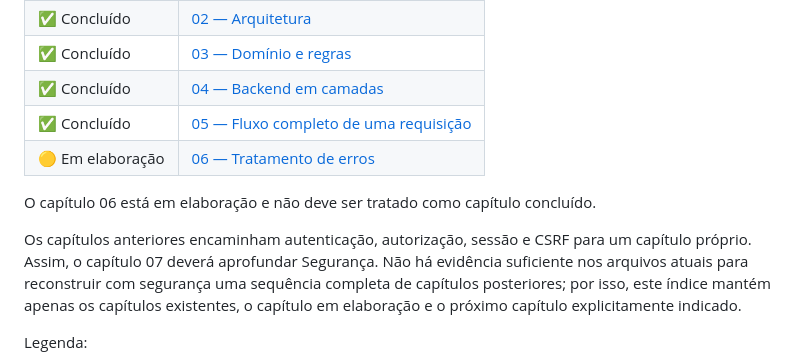
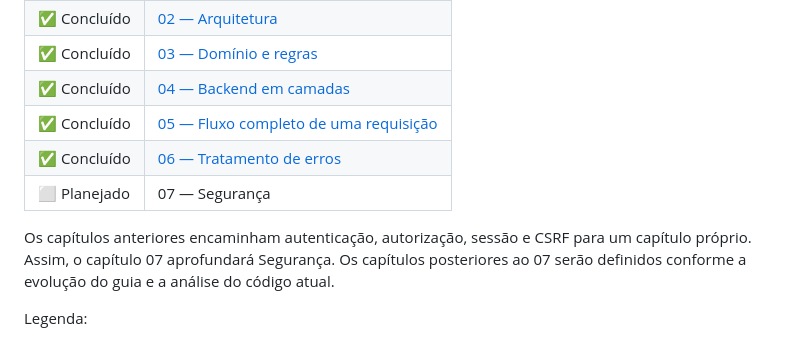
Before and after one commit to LeftSon13/escala-24, a Markdown page: docs/technical-guide/README.md, the part around the change. Drawn GitHub-style.

Commit message:
docs: finalize error handling chapter and technical guide

```diff
--- a/docs/technical-guide/README.md
+++ b/docs/technical-guide/README.md
@@ -110,17 +110,13 @@ Os arquivos atualmente existentes nesta pasta são:
 | ✅ Concluído | [03 — Domínio e regras](./03-dominio-e-regras.md) |
 | ✅ Concluído | [04 — Backend em camadas](./04-backend-em-camadas.md) |
 | ✅ Concluído | [05 — Fluxo completo de uma requisição](./05-fluxo-completo-de-uma-requisicao.md) |
-| 🟡 Em elaboração | [06 — Tratamento de erros](./06-tratamento-de-erros.md) |
+| ✅ Concluído | [06 — Tratamento de erros](./06-tratamento-de-erros.md) |
+| ⬜ Planejado | 07 — Segurança |
 
-O capítulo 06 está em elaboração e não deve ser tratado como capítulo
-concluído.
 
 Os capítulos anteriores encaminham autenticação, autorização, sessão e CSRF
-para um capítulo próprio. Assim, o capítulo 07 deverá aprofundar Segurança.
-Não há evidência suficiente nos arquivos atuais para reconstruir com segurança
-uma sequência completa de capítulos posteriores; por isso, este índice mantém
-apenas os capítulos existentes, o capítulo em elaboração e o próximo capítulo
-explicitamente indicado.
+para um capítulo próprio. Assim, o capítulo 07 aprofundará Segurança. Os
+capítulos posteriores ao 07 serão definidos conforme a evolução do guia e a análise do código atual.
 
 Legenda:
 
```
Also changed, not shown: docs/technical-guide/06-tratamento-de-erros.md (+17 -7 lines).
